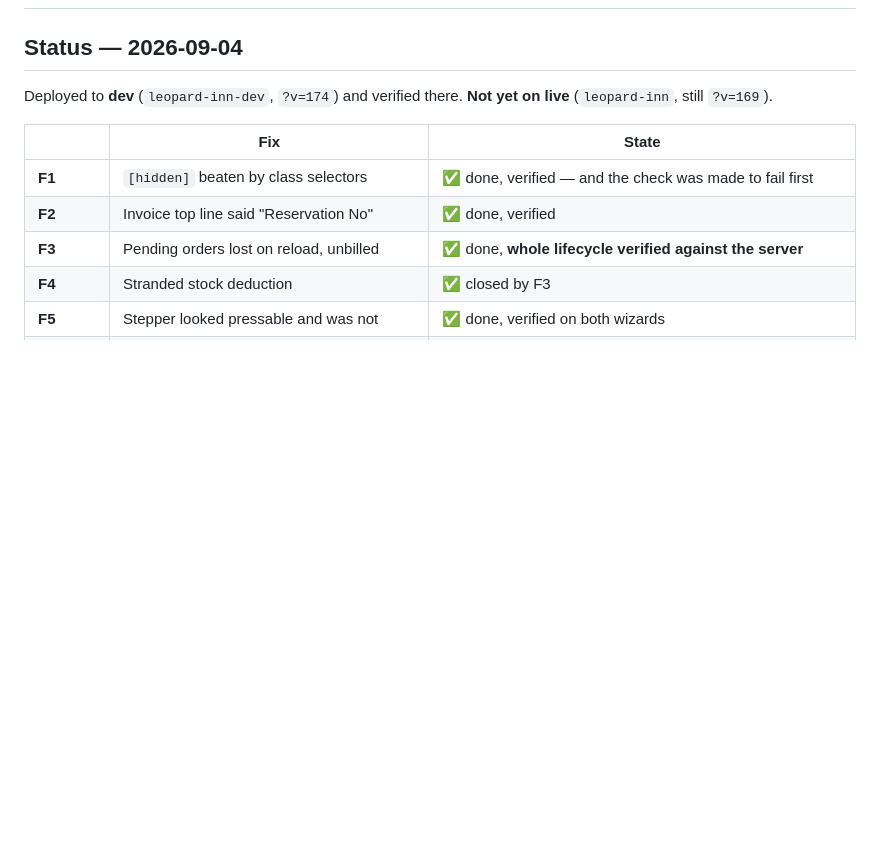
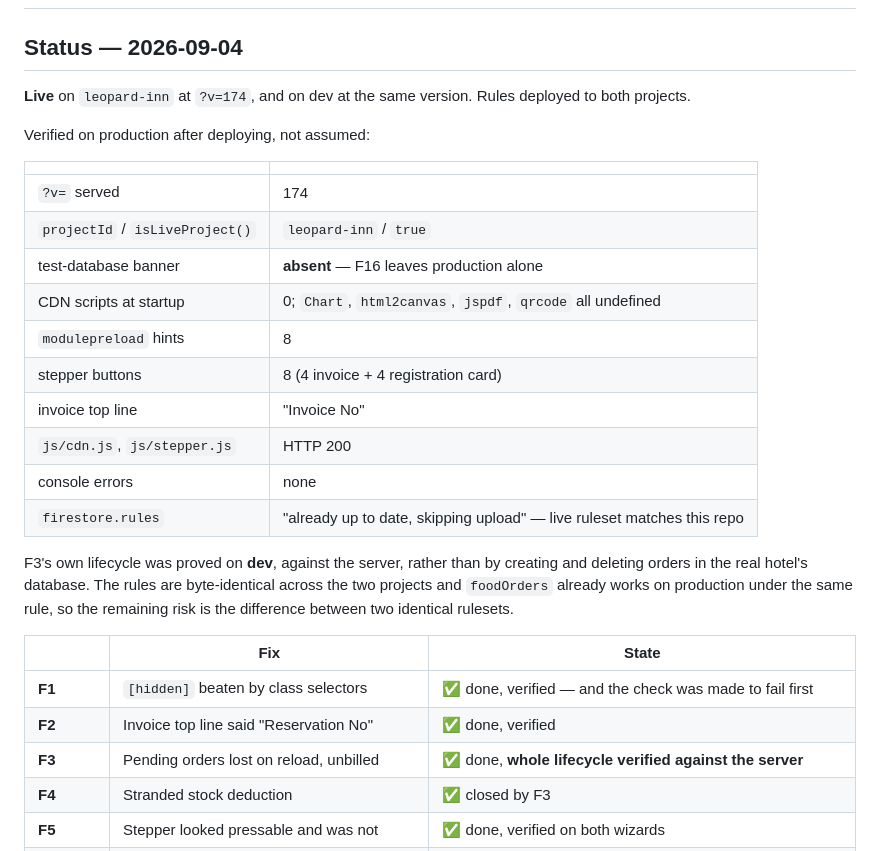
Before and after one commit to dinurasalgado33-oss/invoice_generator, a Markdown page: FIX-PLAN.md, the part around the change. GitHub-like rendering; blank space fills up the shorter version.

Commit message:
Ship it: v=174 live on leopard-inn
Hosting deployed to production and verified there rather than assumed —
version served, project id, no test banner, zero CDN scripts at startup,
eight preload hints, both new files reachable, no console errors.

firestore.rules reported "already up to date, skipping upload" against
leopard-inn, which confirms the live ruleset matches this repo and that
the foodOrdersPending block for F3 is in place.

F3's lifecycle stays proved on dev against the server. Creating and
deleting food orders in the real hotel's database to re-prove a rule
that is byte-identical across both projects would cost more than it
tells us.

Co-Authored-By: Claude Opus 5 <noreply@anthropic.com>

```diff
--- a/FIX-PLAN.md
+++ b/FIX-PLAN.md
@@ -2,8 +2,29 @@
 
 ## Status — 2026-09-04
 
-Deployed to **dev** (`leopard-inn-dev`, `?v=174`) and verified there.
-**Not yet on live** (`leopard-inn`, still `?v=169`).
+**Live** on `leopard-inn` at `?v=174`, and on dev at the same version.
+Rules deployed to both projects.
+
+Verified on production after deploying, not assumed:
+
+| | |
+|---|---|
+| `?v=` served | 174 |
+| `projectId` / `isLiveProject()` | `leopard-inn` / `true` |
+| test-database banner | **absent** — F16 leaves production alone |
+| CDN scripts at startup | 0; `Chart`, `html2canvas`, `jspdf`, `qrcode` all undefined |
+| `modulepreload` hints | 8 |
+| stepper buttons | 8 (4 invoice + 4 registration card) |
+| invoice top line | "Invoice No" |
+| `js/cdn.js`, `js/stepper.js` | HTTP 200 |
+| console errors | none |
+| `firestore.rules` | "already up to date, skipping upload" — live ruleset matches this repo |
+
+F3's own lifecycle was proved on **dev**, against the server, rather than
+by creating and deleting orders in the real hotel's database. The rules
+are byte-identical across the two projects and `foodOrders` already works
+on production under the same rule, so the remaining risk is the difference
+between two identical rulesets.
 
 | | Fix | State |
 |---|---|---|
```
